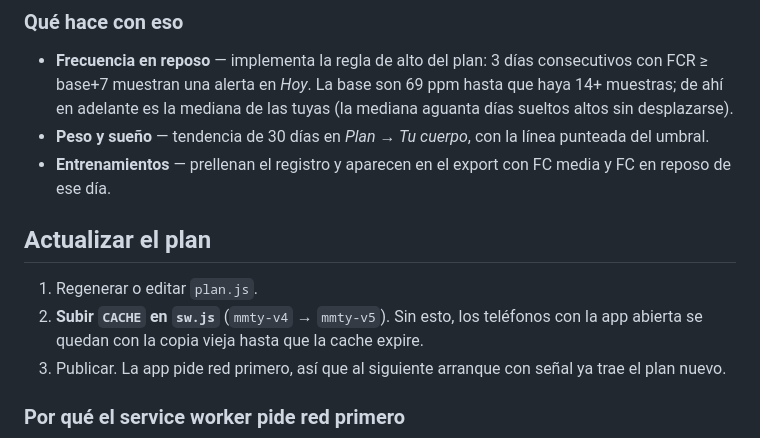
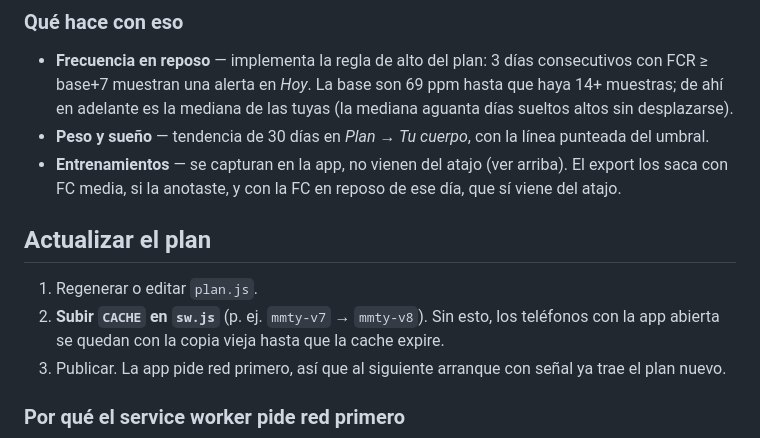
Before and after one commit to missaelsandoval/maraton-mty, a Markdown page: README.md, the part around one of its changes. Rendered like a GitHub page.

```diff
--- a/README.md
+++ b/README.md
@@ -98,13 +163,14 @@ Luego, en la app: **Exportar → Importar de Salud**.
   tuyas (la mediana aguanta días sueltos altos sin desplazarse).
 - **Peso y sueño** — tendencia de 30 días en *Plan → Tu cuerpo*, con la línea
   punteada del umbral.
-- **Entrenamientos** — prellenan el registro y aparecen en el export con FC
-  media y FC en reposo de ese día.
+- **Entrenamientos** — se capturan en la app, no vienen del atajo (ver arriba).
+  El export los saca con FC media, si la anotaste, y con la FC en reposo de ese
+  día, que sí viene del atajo.
 
 ## Actualizar el plan
 
 1. Regenerar o editar `plan.js`.
-2. **Subir `CACHE` en `sw.js`** (`mmty-v4` → `mmty-v5`). Sin esto, los teléfonos
+2. **Subir `CACHE` en `sw.js`** (p. ej. `mmty-v7` → `mmty-v8`). Sin esto, los teléfonos
    con la app abierta se quedan con la copia vieja hasta que la cache expire.
 3. Publicar. La app pide red primero, así que al siguiente arranque con señal
    ya trae el plan nuevo.
```
Also changed, not shown: other parts of README.md (+81 -16 lines).
